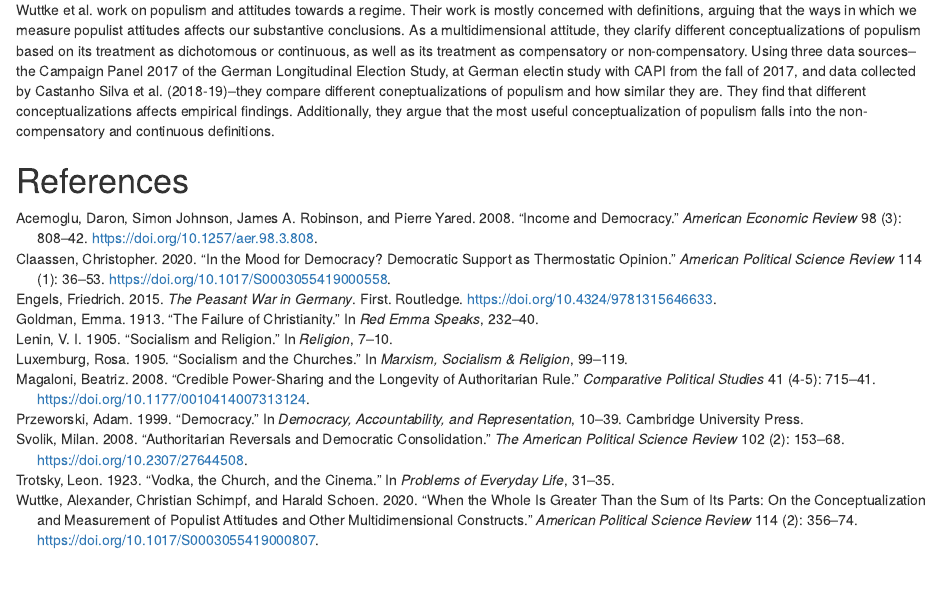
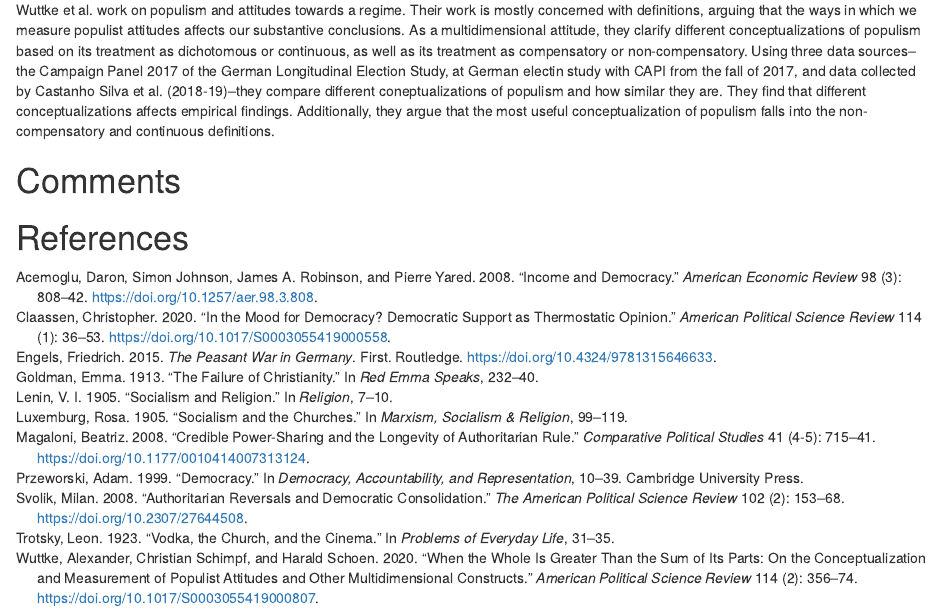
Before and after one commit to evanderwilden/PS811-Exercises, an R Markdown document (exercise-3-bib.Rmd): the page in a window 1100 px wide, from 1750 px down. Rendered offline with R 4.5, knitr and Pandoc, with nearby package versions; some code elsewhere in the file could not run offline.

Commit message:
Adding comments section to markdown file

```diff
--- a/exercise-3-bib.Rmd
+++ b/exercise-3-bib.Rmd
@@ -103,6 +103,7 @@ Claassen asks the question of how public attitudes towards democracy relate to a
 
 Wuttke et al. work on populism and attitudes towards a regime. Their work is mostly concerned with definitions, arguing that the ways in which we measure populist attitudes affects our substantive conclusions. As a multidimensional attitude, they clarify different conceptualizations of populism based on its treatment as dichotomous or continuous, as well as its treatment as compensatory or non-compensatory. Using three data sources--the Campaign Panel 2017 of the German Longitudinal Election Study, at German electin study with CAPI from the fall of 2017, and data collected by Castanho Silva et al. (2018-19)--they compare different coneptualizations of populism and how similar they are. They find that different conceptualizations affects empirical findings. Additionally, they argue that the most useful conceptualization of populism falls into the non-compensatory and continuous definitions.
 
+# Comments
 
 \newpage
 
```
